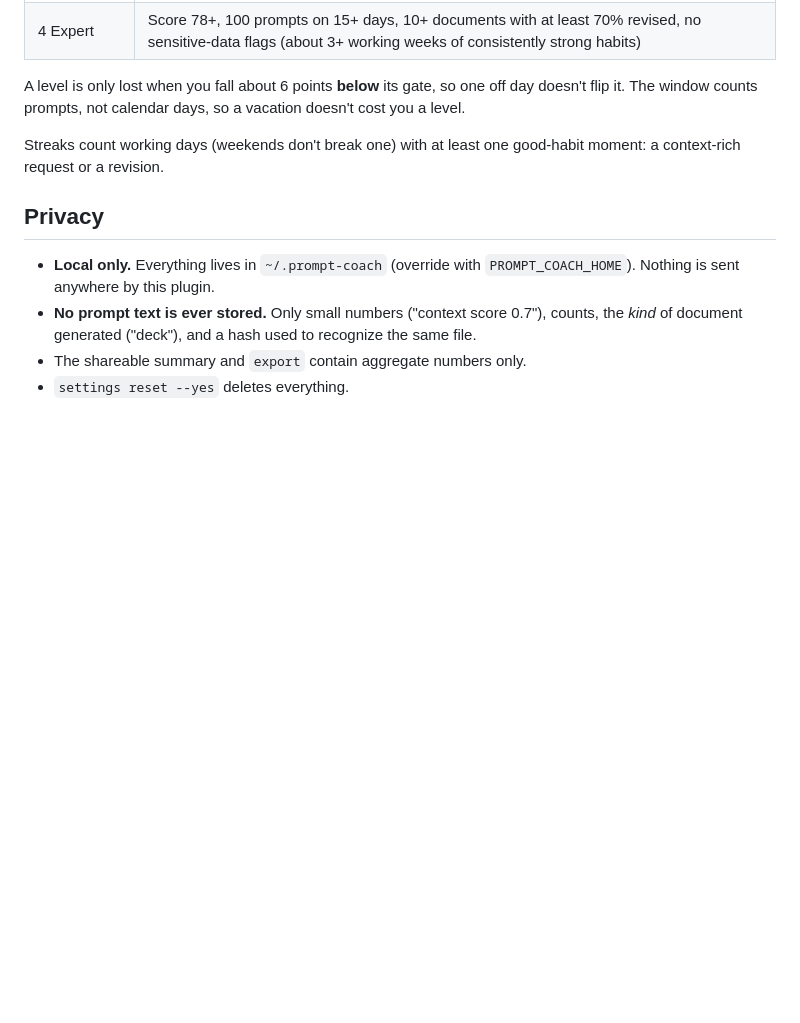
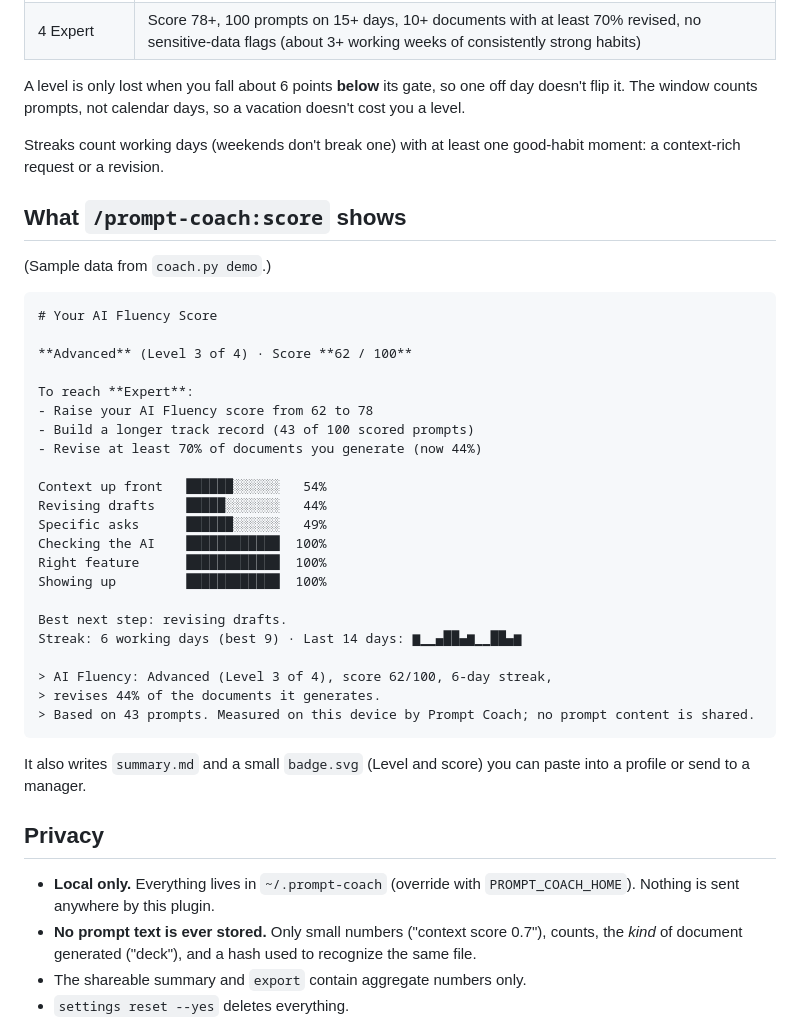
Before and after one commit to amrogers2007/prompt-coach, a Markdown page: coach/README.md, the part around the change. Drawn GitHub-style; blank space fills up the shorter version.

Commit message:
Coach README: sample scoreboard

````diff
--- a/coach/README.md
+++ b/coach/README.md
@@ -94,6 +94,37 @@ The window counts prompts, not calendar days, so a vacation doesn't cost you a l
 Streaks count working days (weekends don't break one) with at least one good-habit moment: a
 context-rich request or a revision.
 
+## What `/prompt-coach:score` shows
+
+(Sample data from `coach.py demo`.)
+
+```
+# Your AI Fluency Score
+
+**Advanced** (Level 3 of 4) · Score **62 / 100**
+
+To reach **Expert**:
+- Raise your AI Fluency score from 62 to 78
+- Build a longer track record (43 of 100 scored prompts)
+- Revise at least 70% of documents you generate (now 44%)
+
+Context up front   ██████░░░░░░   54%
+Revising drafts    █████░░░░░░░   44%
+Specific asks      ██████░░░░░░   49%
+Checking the AI    ████████████  100%
+Right feature      ████████████  100%
+Showing up         ████████████  100%
+
+Best next step: revising drafts.
+Streak: 6 working days (best 9) · Last 14 days: ▆▁▁▄██▄▆▁▁██▄▆
+
+> AI Fluency: Advanced (Level 3 of 4), score 62/100, 6-day streak,
+> revises 44% of the documents it generates.
+> Based on 43 prompts. Measured on this device by Prompt Coach; no prompt content is shared.
+```
+
+It also writes `summary.md` and a small `badge.svg` (Level and score) you can paste into a profile or send to a manager.
+
 ## Privacy
 
 - **Local only.** Everything lives in `~/.prompt-coach` (override with `PROMPT_COACH_HOME`). Nothing is sent anywhere by this plugin.
````
